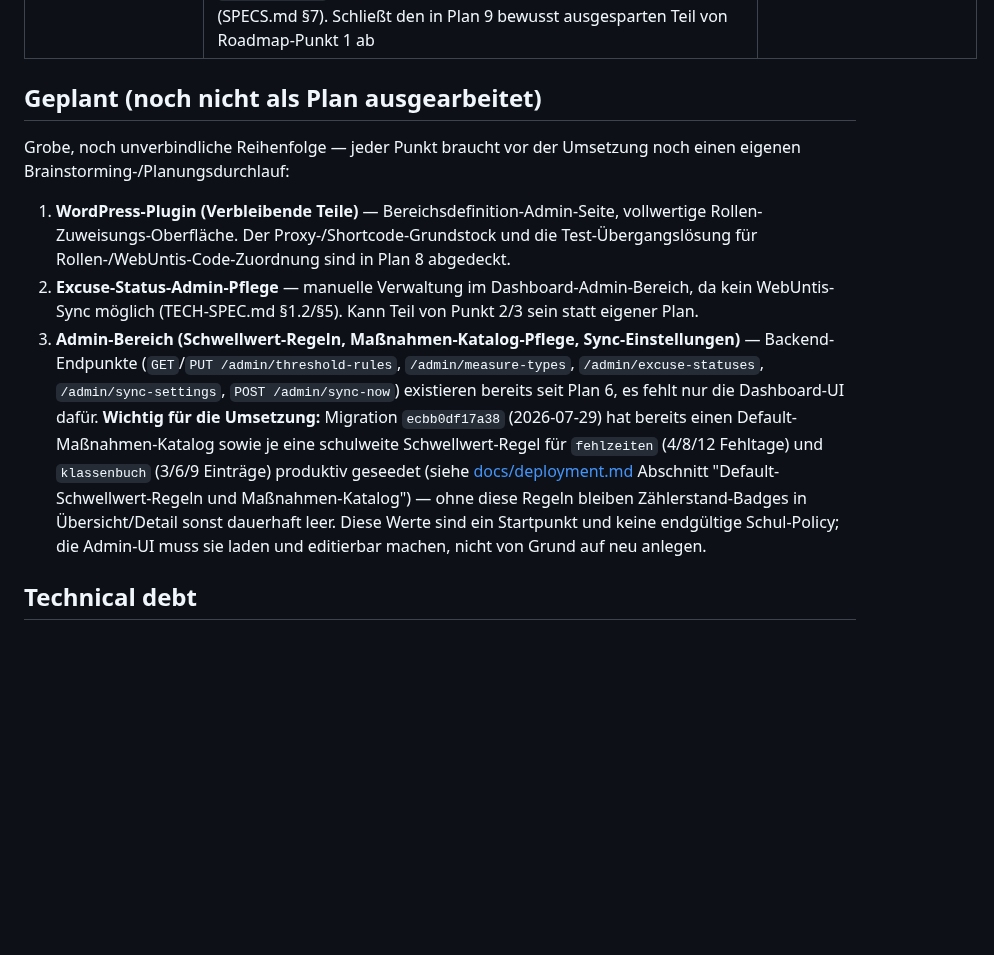
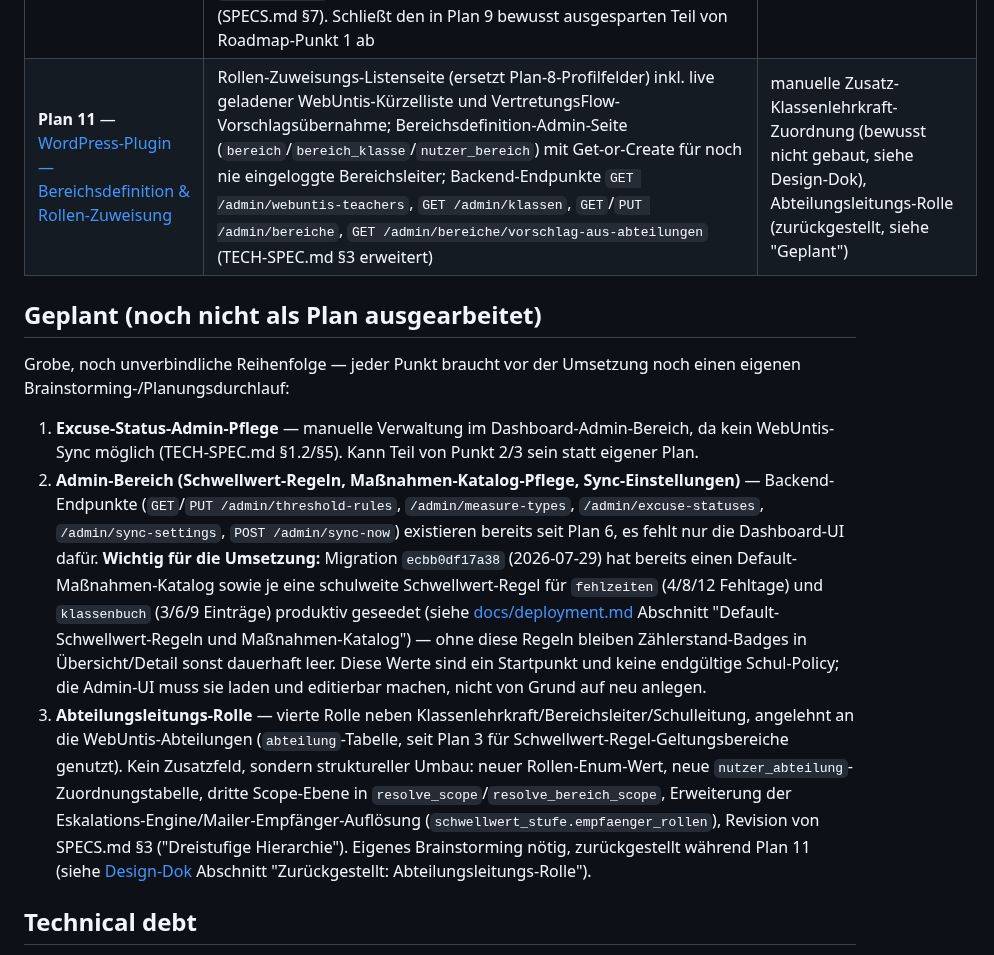
Before and after one commit to digitale-Schulverwaltung-BW/AbsenzDash, a Markdown page: ROADMAP.md, the part around the change. Rendered like a GitHub page; blank space fills up the shorter version.

Commit message:
docs: update SPECS/ROADMAP/deployment for Plan 11 (Bereiche & Rollen)

```diff
--- a/ROADMAP.md
+++ b/ROADMAP.md
@@ -21,14 +21,15 @@ Stand: 2026-07-28
 | **Plan 8** — [WordPress-Plugin — Mini-Proxy & Shortcode](docs/superpowers/plans/2026-07-27-wordpress-plugin-proxy.md) | Reverse-Proxy-REST-Route (generischer Passthrough mit Trusted-Headern), Backend-URL/Secret-Konfiguration, minimale Rollen-Profilfelder (Test-Übergangslösung), `[absenzdash]`-Shortcode mit sichtbarer Smoke-Test-Debug-Ansicht, Backend-Beitritt zum `absenzflow-shared`-Docker-Netzwerk (TECH-SPEC.md §3/§6). Bewusste Reihenfolge-Umkehr gegenüber der ursprünglichen Roadmap-Planung: Plugin-Proxy vor SPA, um Dev-Auth-Blindleistung zu vermeiden, siehe [Design-Dok](docs/superpowers/specs/2026-07-27-wordpress-plugin-proxy-design.md) | Bereichsdefinition-Admin-Seite, vollwertige Rollen-Zuweisungs-Oberfläche, die eigentliche React-SPA (folgt als nächster Plan) |
 | **Plan 9** — [Frontend-Grundgerüst (Navigation & Landing-Dashboard)](docs/superpowers/plans/2026-07-28-frontend-grundgeruest.md) | Vite/React/TS-SPA-Grundgerüst, WP-Nonce-Auth, Routing-Grundgerüst, rollenabhängige hierarchische Bereich-/Klasse-Navigation, neue Backend-Kennzahlen-Endpunkte (`GET /dashboard/nav-options`, `GET /dashboard/stats`), Landing-Page-Dashboard (Ø Fehltage/-stunden, Klassenbuch-Einträge, Maßnahmen-Anzahl, je mit Vergleichsbalken) (SPECS.md §2/§7). Bewusste Aufteilung von Roadmap-Punkt 1: Schülerliste/-Detail, Admin-Bereich und PDF-Export-Anbindung folgen als eigene Pläne, siehe [Design-Dok](docs/superpowers/specs/2026-07-28-frontend-grundgeruest-design.md) | Schülerliste/-Detail, Admin-Bereich, PDF-Export-Anbindung, automatischer Nonce-Refresh |
 | **Plan 10** — [Frontend Schülerliste & Schüler-Detail](docs/superpowers/plans/2026-07-28-schuelerliste-detail.md) | `GET /students/catalog`-Anbindung, Schülerliste (Filter, Ampel-Badges, Klassenbuch-Flyout, Pagination), Schüler-Detail mit allen fünf Historien-Abschnitten (Fehlzeiten, Klassenbuch, Maßnahmen, Ausnahmen, Benachrichtigungen), Maßnahmen-Formular, Ausnahmen-Formular inkl. Aufheben, Routing (`/schueler`, `/schueler/:id`) und Navigation-Tabs ("Übersicht"/"Schülerliste") (SPECS.md §7). Schließt den in Plan 9 bewusst ausgesparten Teil von Roadmap-Punkt 1 ab | Admin-Bereich, PDF-Export-Anbindung, automatischer Nonce-Refresh |
+| **Plan 11** — [WordPress-Plugin — Bereichsdefinition & Rollen-Zuweisung](docs/superpowers/plans/2026-07-29-wordpress-plugin-rollen-bereiche.md) | Rollen-Zuweisungs-Listenseite (ersetzt Plan-8-Profilfelder) inkl. live geladener WebUntis-Kürzelliste und VertretungsFlow-Vorschlagsübernahme; Bereichsdefinition-Admin-Seite (`bereich`/`bereich_klasse`/`nutzer_bereich`) mit Get-or-Create für noch nie eingeloggte Bereichsleiter; Backend-Endpunkte `GET /admin/webuntis-teachers`, `GET /admin/klassen`, `GET`/`PUT /admin/bereiche`, `GET /admin/bereiche/vorschlag-aus-abteilungen` (TECH-SPEC.md §3 erweitert) | manuelle Zusatz-Klassenlehrkraft-Zuordnung (bewusst nicht gebaut, siehe Design-Dok), Abteilungsleitungs-Rolle (zurückgestellt, siehe "Geplant") |
 
 ## Geplant (noch nicht als Plan ausgearbeitet)
 
 Grobe, noch unverbindliche Reihenfolge — jeder Punkt braucht vor der Umsetzung noch einen eigenen Brainstorming-/Planungsdurchlauf:
 
-1. **WordPress-Plugin (Verbleibende Teile)** — Bereichsdefinition-Admin-Seite, vollwertige Rollen-Zuweisungs-Oberfläche. Der Proxy-/Shortcode-Grundstock und die Test-Übergangslösung für Rollen-/WebUntis-Code-Zuordnung sind in Plan 8 abgedeckt.
-2. **Excuse-Status-Admin-Pflege** — manuelle Verwaltung im Dashboard-Admin-Bereich, da kein WebUntis-Sync möglich (TECH-SPEC.md §1.2/§5). Kann Teil von Punkt 2/3 sein statt eigener Plan.
-3. **Admin-Bereich (Schwellwert-Regeln, Maßnahmen-Katalog-Pflege, Sync-Einstellungen)** — Backend-Endpunkte (`GET`/`PUT /admin/threshold-rules`, `/admin/measure-types`, `/admin/excuse-statuses`, `/admin/sync-settings`, `POST /admin/sync-now`) existieren bereits seit Plan 6, es fehlt nur die Dashboard-UI dafür. **Wichtig für die Umsetzung:** Migration `ecbb0df17a38` (2026-07-29) hat bereits einen Default-Maßnahmen-Katalog sowie je eine schulweite Schwellwert-Regel für `fehlzeiten` (4/8/12 Fehltage) und `klassenbuch` (3/6/9 Einträge) produktiv geseedet (siehe [docs/deployment.md](docs/deployment.md) Abschnitt "Default-Schwellwert-Regeln und Maßnahmen-Katalog") — ohne diese Regeln bleiben Zählerstand-Badges in Übersicht/Detail sonst dauerhaft leer. Diese Werte sind ein Startpunkt und keine endgültige Schul-Policy; die Admin-UI muss sie laden und editierbar machen, nicht von Grund auf neu anlegen.
+1. **Excuse-Status-Admin-Pflege** — manuelle Verwaltung im Dashboard-Admin-Bereich, da kein WebUntis-Sync möglich (TECH-SPEC.md §1.2/§5). Kann Teil von Punkt 2/3 sein statt eigener Plan.
+2. **Admin-Bereich (Schwellwert-Regeln, Maßnahmen-Katalog-Pflege, Sync-Einstellungen)** — Backend-Endpunkte (`GET`/`PUT /admin/threshold-rules`, `/admin/measure-types`, `/admin/excuse-statuses`, `/admin/sync-settings`, `POST /admin/sync-now`) existieren bereits seit Plan 6, es fehlt nur die Dashboard-UI dafür. **Wichtig für die Umsetzung:** Migration `ecbb0df17a38` (2026-07-29) hat bereits einen Default-Maßnahmen-Katalog sowie je eine schulweite Schwellwert-Regel für `fehlzeiten` (4/8/12 Fehltage) und `klassenbuch` (3/6/9 Einträge) produktiv geseedet (siehe [docs/deployment.md](docs/deployment.md) Abschnitt "Default-Schwellwert-Regeln und Maßnahmen-Katalog") — ohne diese Regeln bleiben Zählerstand-Badges in Übersicht/Detail sonst dauerhaft leer. Diese Werte sind ein Startpunkt und keine endgültige Schul-Policy; die Admin-UI muss sie laden und editierbar machen, nicht von Grund auf neu anlegen.
+3. **Abteilungsleitungs-Rolle** — vierte Rolle neben Klassenlehrkraft/Bereichsleiter/Schulleitung, angelehnt an die WebUntis-Abteilungen (`abteilung`-Tabelle, seit Plan 3 für Schwellwert-Regel-Geltungsbereiche genutzt). Kein Zusatzfeld, sondern struktureller Umbau: neuer Rollen-Enum-Wert, neue `nutzer_abteilung`-Zuordnungstabelle, dritte Scope-Ebene in `resolve_scope`/`resolve_bereich_scope`, Erweiterung der Eskalations-Engine/Mailer-Empfänger-Auflösung (`schwellwert_stufe.empfaenger_rollen`), Revision von SPECS.md §3 ("Dreistufige Hierarchie"). Eigenes Brainstorming nötig, zurückgestellt während Plan 11 (siehe [Design-Dok](docs/superpowers/specs/2026-07-29-wordpress-plugin-rollen-bereiche-design.md) Abschnitt "Zurückgestellt: Abteilungsleitungs-Rolle").
 
 ## Technical debt
 
```
Also changed, not shown: SPECS.md (+1 -1 lines), docs/deployment.md (+16 -5 lines).
